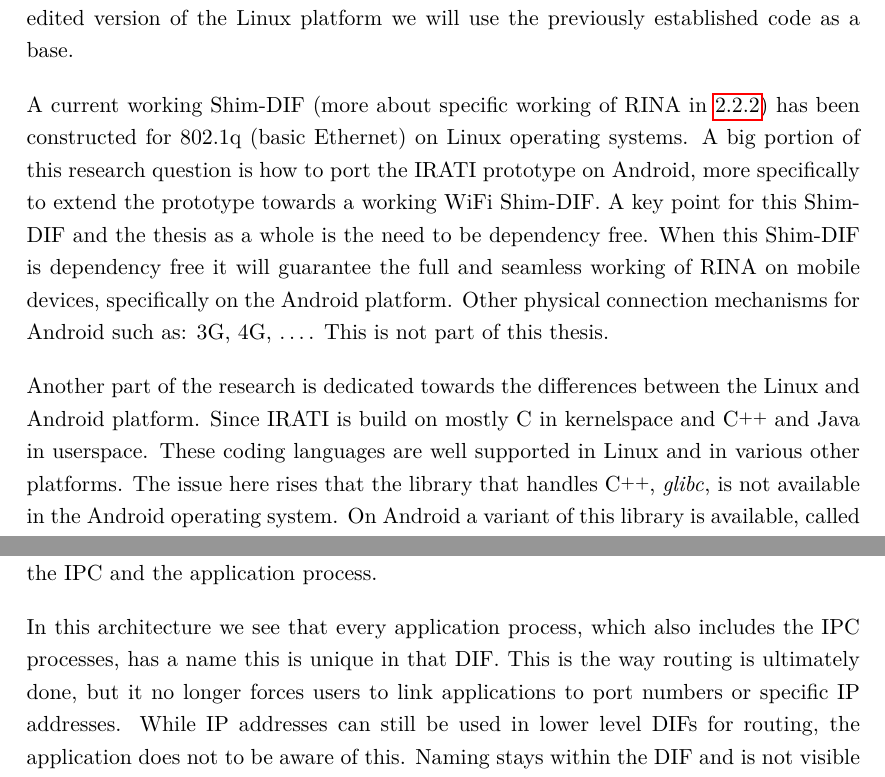
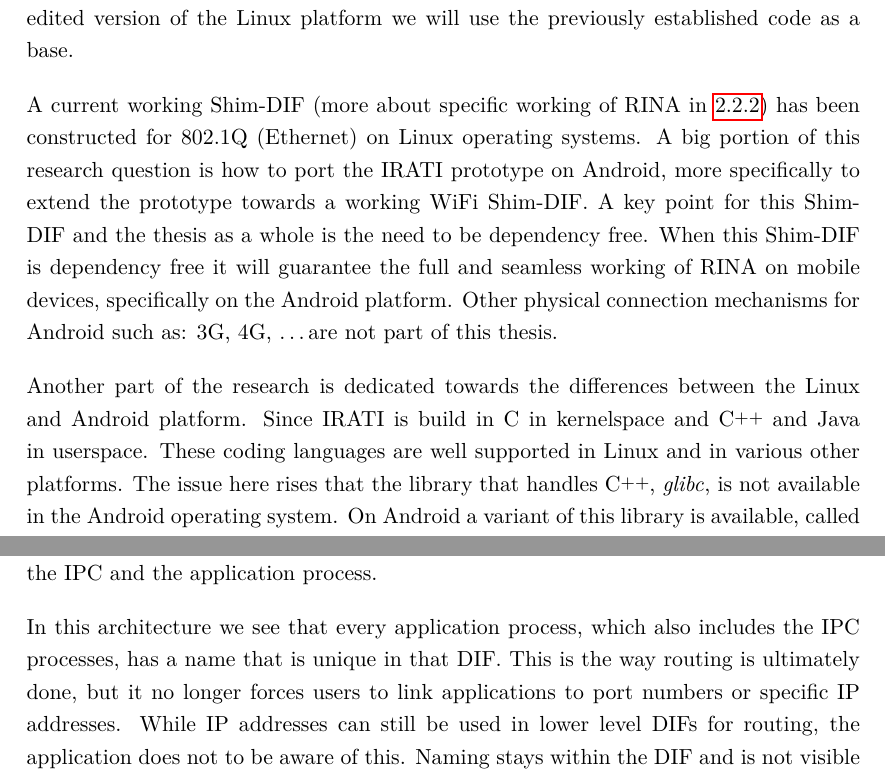
Before and after one commit to mathieudevos/THESIS, a LaTeX thesis (master-thesis_mathieu-devos.tex, which reads md_02_02_rina_alternative.tex): two parts of pages 19 and 21 of 70, joined at a grey line, cut so that both start at the same text. Compiled offline with pdfLaTeX.

Commit message:
update 2.2 literature study

```diff
--- a/md_02_02_rina_alternative.tex
+++ b/md_02_02_rina_alternative.tex
@@ -29,9 +29,9 @@ First we must note that RINA is the theory, actual working models are currently
 and is trying to bring a codebase for RINA upon which commercial implementations can be based. A working Recursive InterNetworking Architecture has already been developed for Linux operating systems. Since the Android platform is based on a trimmed and edited version of the Linux platform we will use the previously established code as a base.
 \npar
 
-A current working Shim-DIF (more about specific working of RINA in \ref{ssec:RINAbasics}) has been constructed for 802.1q (basic Ethernet) on Linux operating systems. A big portion of this research question is how to port the IRATI prototype on Android, more specifically to extend the prototype towards a working WiFi Shim-DIF. A key point for this Shim-DIF and the thesis as a whole is the need to be dependency free. When this Shim-DIF is dependency free it will guarantee the full and seamless working of RINA on mobile devices, specifically on the Android platform. Other physical connection mechanisms for Android such as: 3G, 4G, \ldots. This is not part of this thesis.
+A current working Shim-DIF (more about specific working of RINA in \ref{ssec:RINAbasics}) has been constructed for 802.1Q (Ethernet) on Linux operating systems. A big portion of this research question is how to port the IRATI prototype on Android, more specifically to extend the prototype towards a working WiFi Shim-DIF. A key point for this Shim-DIF and the thesis as a whole is the need to be dependency free. When this Shim-DIF is dependency free it will guarantee the full and seamless working of RINA on mobile devices, specifically on the Android platform. Other physical connection mechanisms for Android such as: 3G, 4G, \ldots are not part of this thesis.
 \npar
-Another part of the research is dedicated towards the differences between the Linux and Android platform. Since IRATI is build on mostly C in kernelspace and \cpp and Java in userspace.  These coding languages are well supported in Linux and in various other platforms. The issue here rises that the library that handles \cpp, \engels{glibc}, is not available in the Android operating system. On Android a variant of this library is available, called \engels{bionic}, this library however has more limited functionality, specifically some alterations on how \cpp is handled.
+Another part of the research is dedicated towards the differences between the Linux and Android platform. Since IRATI is build in C in kernelspace and \cpp and Java in userspace.  These coding languages are well supported in Linux and in various other platforms. The issue here rises that the library that handles \cpp, \engels{glibc}, is not available in the Android operating system. On Android a variant of this library is available, called \engels{bionic}, this library however has more limited functionality, specifically some alterations on how \cpp is handled.
 \npar
 One final piece of research that will be completed is to figure out how to optimally map RINA API to the current WiFi standard. For this we will take a closer look at the current WiFi standard (802.11n) \citep{eldadperahia2008, sixtoortiz2009, thomaspaul2008}. We will examine the interaction this standard makes with several layers and where the Shim-DIF will some remodeling to seamlessly fit on the current WiFi standard.
 \npar
@@ -57,7 +57,7 @@ The main principle in RINA is that networking is simply and only: \engels{Inter-
 \npar
 An example how communication between two processes is established with RINA can be seen in the image~\ref{fig:RINAexample} above. Here we see application S on the host trying to communicate with application D on the other side of the communication chain. We see that for this specific example 3 levels of DIFs are used. These DIFs stack recursively from the bottom level (1st level) up till the DIF that actually takes care of the communication between the IPC and the application process.
 \npar
-In this architecture we see that every application process, which also includes the IPC processes, has a name this is unique in that DIF. This is the way routing is ultimately done, but it no longer forces users to link applications to port numbers or specific IP addresses. While IP addresses can still be used in lower level DIFs for routing, the application does not to be aware of this. Naming stays within the DIF and is not visible outside that layer. In every DIF is a directory that contains these names of the IPC process names  and associates these to the application names (layer above the DIF). This is where we instantly see the possibility for multihoming. One application name can have different IPC processes in the layer below, but due to the design this application process does not need to be aware of this. The architecture will choose the most optimal routing and provide communication between the application processes in the layer above that requested it. Finally we must name the way a DIF sees it's surrounding DIFS. A DIF on a layer above (towards host process) is named the application. The process below the DIF is called the Point of Attachment.
+In this architecture we see that every application process, which also includes the IPC processes, has a name that is unique in that DIF. This is the way routing is ultimately done, but it no longer forces users to link applications to port numbers or specific IP addresses. While IP addresses can still be used in lower level DIFs for routing, the application does not to be aware of this. Naming stays within the DIF and is not visible outside that layer. In every DIF is a directory that contains these names of the IPC process names  and associates these to the application names (layer above the DIF). This is where we instantly see the possibility for multihoming. One application name can have different IPC processes in the layer below, but due to the design this application process does not need to be aware of this. The architecture will choose the most optimal routing and provide communication between the application processes in the layer above that requested it. Finally we must name the way a DIF sees it's surroundings. A DIF on the layer above is named the application. The process below the DIF is called the Point of Attachment.
 
 
 \subsection{IRATI implementation}
```
Also changed, not shown: md_02_02_rina_alternative.tex (6 more changed lines).
